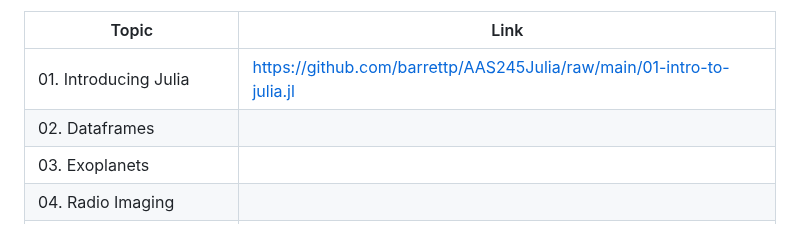
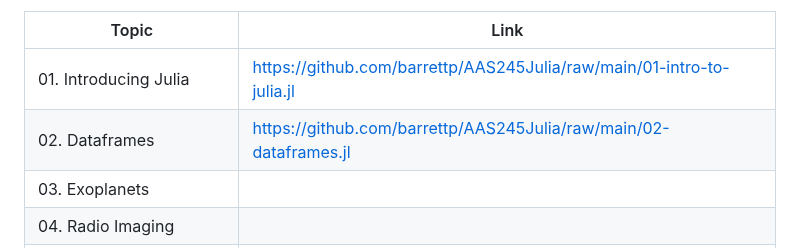
Before and after one commit to barrettp/AAS245Julia, a Markdown page: README.md, the part around the change. Drawn GitHub-style.

Commit message:
Added dataframes tutorial to README.md

```diff
--- a/README.md
+++ b/README.md
@@ -93,7 +93,7 @@ The Sunday content covers advanced Julia programming techniques associated with
 | Topic | Link |
 |-------|------|
 | 01. Introducing Julia | https://github.com/barrettp/AAS245Julia/raw/main/01-intro-to-julia.jl |
-| 02. Dataframes |  |
+| 02. Dataframes | https://github.com/barrettp/AAS245Julia/raw/main/02-dataframes.jl |
 | 03. Exoplanets |  |
 | 04. Radio Imaging |  |
 | 05. X-Ray Spectroscopy |  |
```
